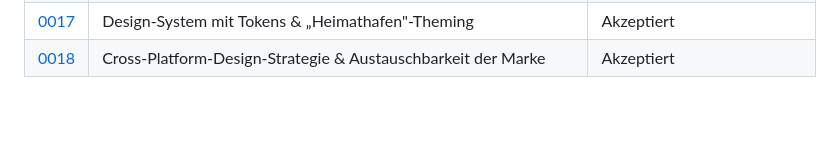
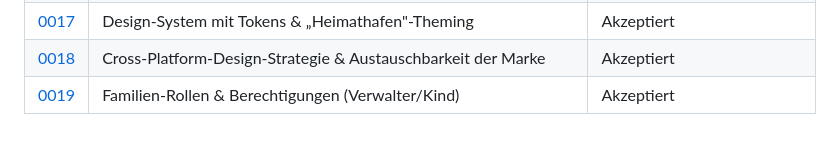
Before and after one commit to fiaTG/do-it, a Markdown page: docs/roadmap.md, the part around the change. Drawn GitHub-style; blank space fills up the shorter version.

```diff
--- a/docs/roadmap.md
+++ b/docs/roadmap.md
@@ -141,3 +141,4 @@ Jede Phase ist eigenständig abschließbar. Reihenfolge = empfohlene Bearbeitung
 | [0016](adr/0016-skalierung-modularer-monolith.md) | Skalierung – modularer Monolith (kein verfrühtes Microservices/CQRS) | Akzeptiert |
 | [0017](adr/0017-design-system-tokens.md) | Design-System mit Tokens & „Heimathafen"-Theming | Akzeptiert |
 | [0018](adr/0018-cross-platform-design-und-brand.md) | Cross-Platform-Design-Strategie & Austauschbarkeit der Marke | Akzeptiert |
+| [0019](adr/0019-familien-rollen-und-berechtigungen.md) | Familien-Rollen & Berechtigungen (Verwalter/Kind) | Akzeptiert |
```
Also changed, not shown: docs/adr/0019-familien-rollen-und-berechtigungen.md (added, +71 -0 lines).
